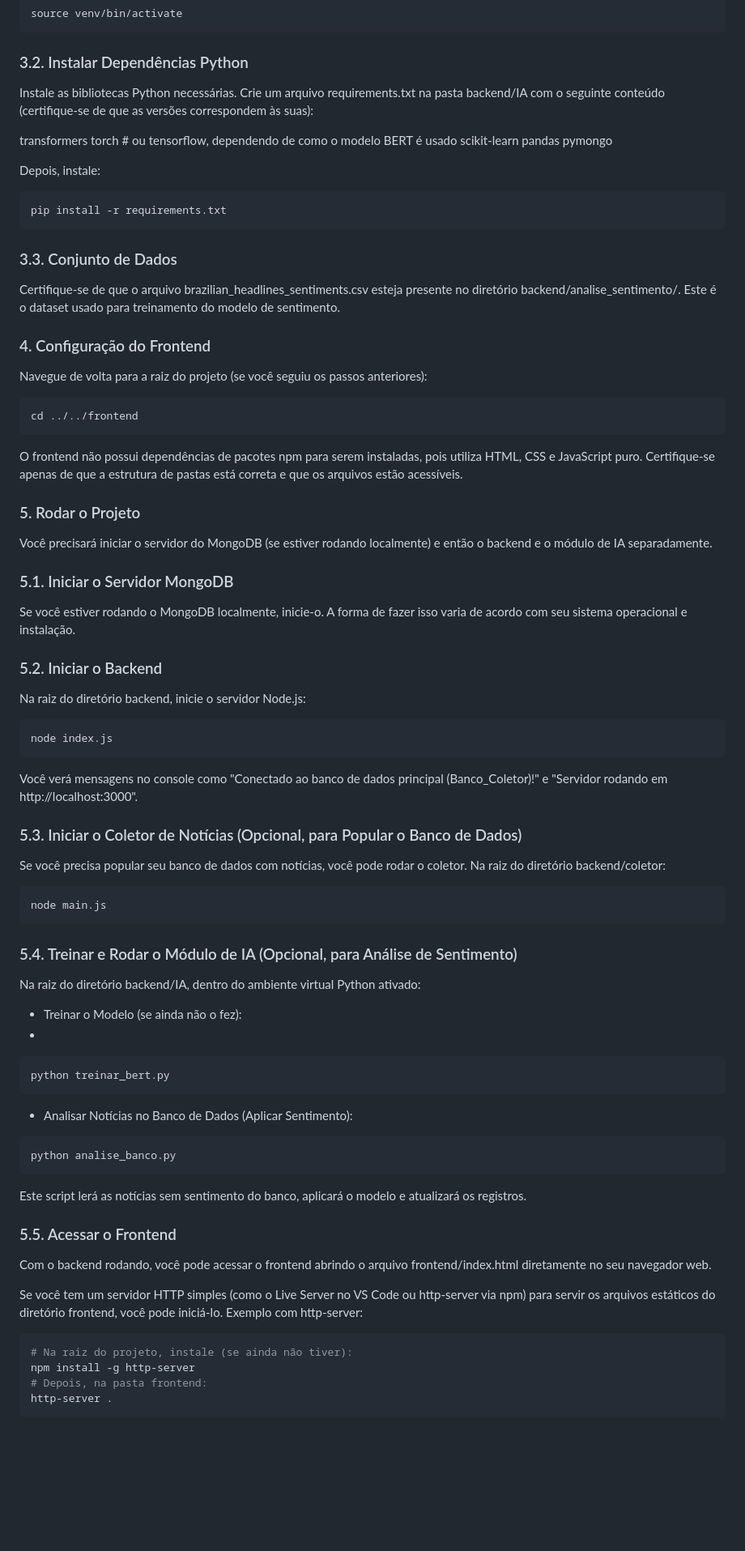
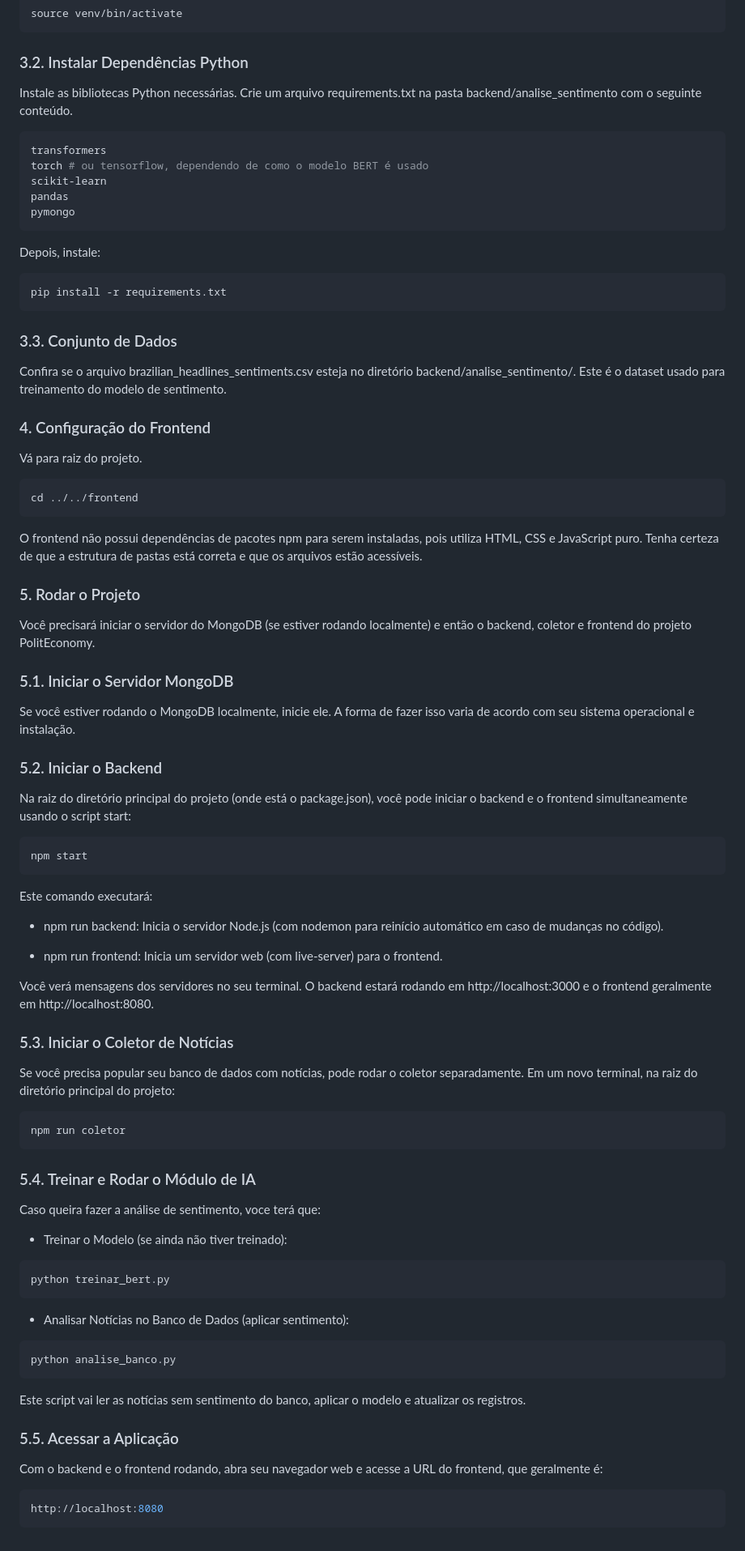
Before and after one commit to 4venturelli/PolitEconomy, a Markdown page: README.md, the part around one of its changes. Shown at 81% size. GitHub-like rendering; blank space fills up the shorter version.

````diff
--- a/README.md
+++ b/README.md
@@ -163,13 +162,15 @@ source venv/bin/activate
 
 ### 3.2. Instalar Dependências Python
 
-Instale as bibliotecas Python necessárias. Crie um arquivo requirements.txt na pasta backend/IA com o seguinte conteúdo (certifique-se de que as versões correspondem às suas):
+Instale as bibliotecas Python necessárias. Crie um arquivo requirements.txt na pasta backend/analise_sentimento com o seguinte conteúdo.
 
+```bash
 transformers
 torch # ou tensorflow, dependendo de como o modelo BERT é usado
 scikit-learn
 pandas
 pymongo
+```
 
 Depois, instale:
 
@@ -179,71 +180,72 @@ pip install -r requirements.txt
 
 ### 3.3. Conjunto de Dados
 
-Certifique-se de que o arquivo brazilian_headlines_sentiments.csv esteja presente no diretório backend/analise_sentimento/. Este é o dataset usado para treinamento do modelo de sentimento.
+Confira se o arquivo brazilian_headlines_sentiments.csv esteja no diretório backend/analise_sentimento/. Este é o dataset usado para treinamento do modelo de sentimento.
 
 ### 4. Configuração do Frontend
 
-Navegue de volta para a raiz do projeto (se você seguiu os passos anteriores):
+Vá para raiz do projeto.
 
 ```bash
 cd ../../frontend
 ```
 
-O frontend não possui dependências de pacotes npm para serem instaladas, pois utiliza HTML, CSS e JavaScript puro. Certifique-se apenas de que a estrutura de pastas está correta e que os arquivos estão acessíveis.
+O frontend não possui dependências de pacotes npm para serem instaladas, pois utiliza HTML, CSS e JavaScript puro. Tenha certeza de que a estrutura de pastas está correta e que os arquivos estão acessíveis.
 
 ### 5. Rodar o Projeto
 
-Você precisará iniciar o servidor do MongoDB (se estiver rodando localmente) e então o backend e o módulo de IA separadamente.
+Você precisará iniciar o servidor do MongoDB (se estiver rodando localmente) e então o backend, coletor e frontend do projeto PolitEconomy.
 
 ### 5.1. Iniciar o Servidor MongoDB
 
-Se você estiver rodando o MongoDB localmente, inicie-o. A forma de fazer isso varia de acordo com seu sistema operacional e instalação.
+Se você estiver rodando o MongoDB localmente, inicie ele. A forma de fazer isso varia de acordo com seu sistema operacional e instalação.
 
 ### 5.2. Iniciar o Backend
 
-Na raiz do diretório backend, inicie o servidor Node.js:
+Na raiz do diretório principal do projeto (onde está o package.json), você pode iniciar o backend e o frontend simultaneamente usando o script start:
 
 ```bash
-node index.js
+npm start
 ```
 
-Você verá mensagens no console como "Conectado ao banco de dados principal (Banco_Coletor)!" e "Servidor rodando em http://localhost:3000".
+Este comando executará:
 
-### 5.3. Iniciar o Coletor de Notícias (Opcional, para Popular o Banco de Dados)
+* npm run backend: Inicia o servidor Node.js (com nodemon para reinício automático em caso de mudanças no código).
 
-Se você precisa popular seu banco de dados com notícias, você pode rodar o coletor. Na raiz do diretório backend/coletor:
+* npm run frontend: Inicia um servidor web (com live-server) para o frontend.
+
+Você verá mensagens dos servidores no seu terminal. O backend estará rodando em http://localhost:3000 e o frontend geralmente em http://localhost:8080.
+
+### 5.3. Iniciar o Coletor de Notícias
+
+Se você precisa popular seu banco de dados com notícias, pode rodar o coletor separadamente. Em um novo terminal, na raiz do diretório principal do projeto:
 
 ```bash
-node main.js
+npm run coletor
 ```
 
-### 5.4. Treinar e Rodar o Módulo de IA (Opcional, para Análise de Sentimento)
+### 5.4. Treinar e Rodar o Módulo de IA
 
-Na raiz do diretório backend/IA, dentro do ambiente virtual Python ativado:
+Caso queira fazer a análise de sentimento, voce terá que:
 
-* Treinar o Modelo (se ainda não o fez):
-*
+* Treinar o Modelo (se ainda não tiver treinado):
+
 ```bash
 python treinar_bert.py
 ```
 
-* Analisar Notícias no Banco de Dados (Aplicar Sentimento):
+* Analisar Notícias no Banco de Dados (aplicar sentimento):
 
 ```bash
 python analise_banco.py
 ```
 
-Este script lerá as notícias sem sentimento do banco, aplicará o modelo e atualizará os registros.
+Este script vai ler as notícias sem sentimento do banco, aplicar o modelo e atualizar os registros.
 
-### 5.5. Acessar o Frontend
+### 5.5. Acessar a Aplicação
 
-Com o backend rodando, você pode acessar o frontend abrindo o arquivo frontend/index.html diretamente no seu navegador web.
-
-Se você tem um servidor HTTP simples (como o Live Server no VS Code ou http-server via npm) para servir os arquivos estáticos do diretório frontend, você pode iniciá-lo. Exemplo com http-server:
+Com o backend e o frontend rodando, abra seu navegador web e acesse a URL do frontend, que geralmente é:
 
 ```bash
-# Na raiz do projeto, instale (se ainda não tiver):
-npm install -g http-server
-# Depois, na pasta frontend:
-http-server .
+http://localhost:8080
 ```
````
Also changed, not shown: other parts of README.md (+5 -6 lines).
